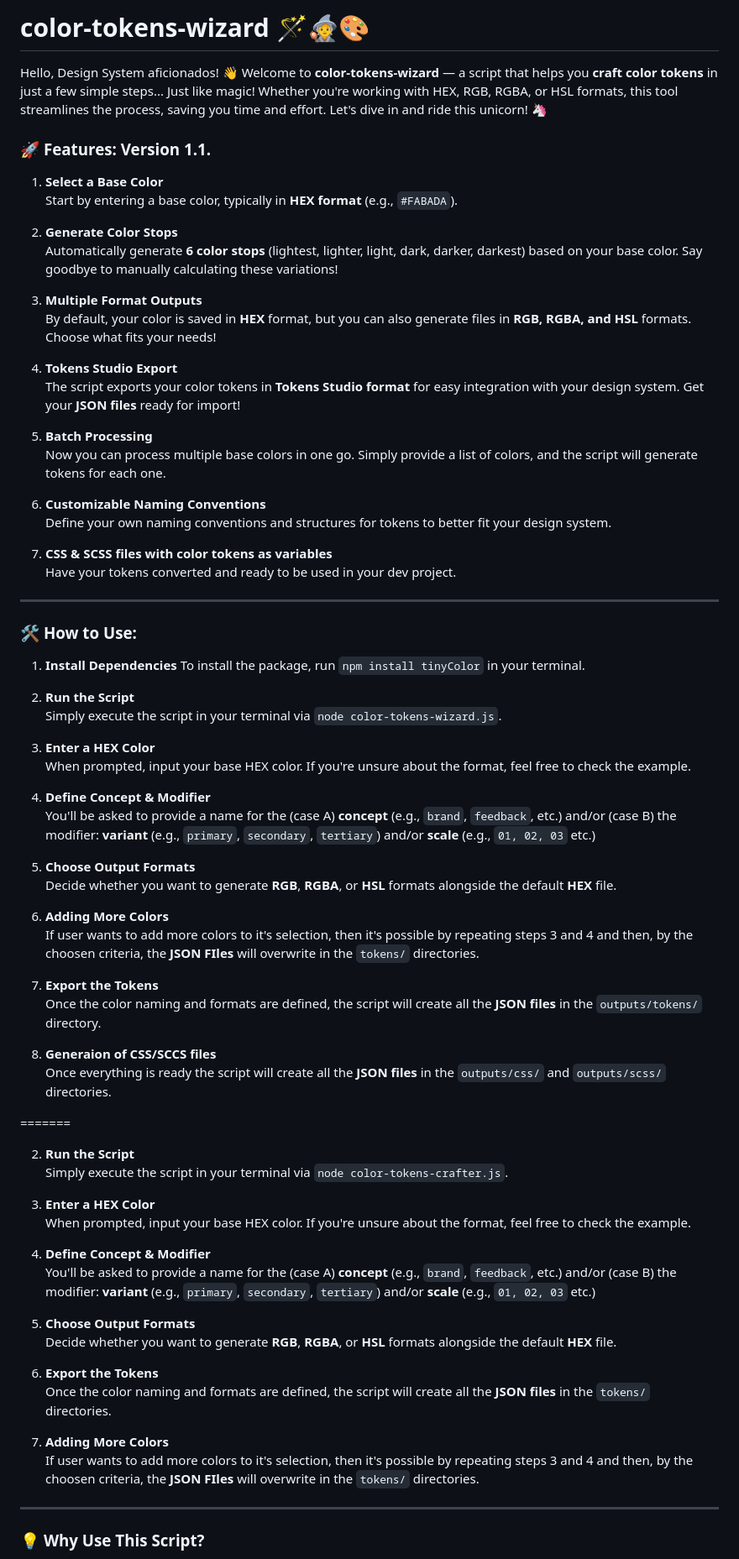
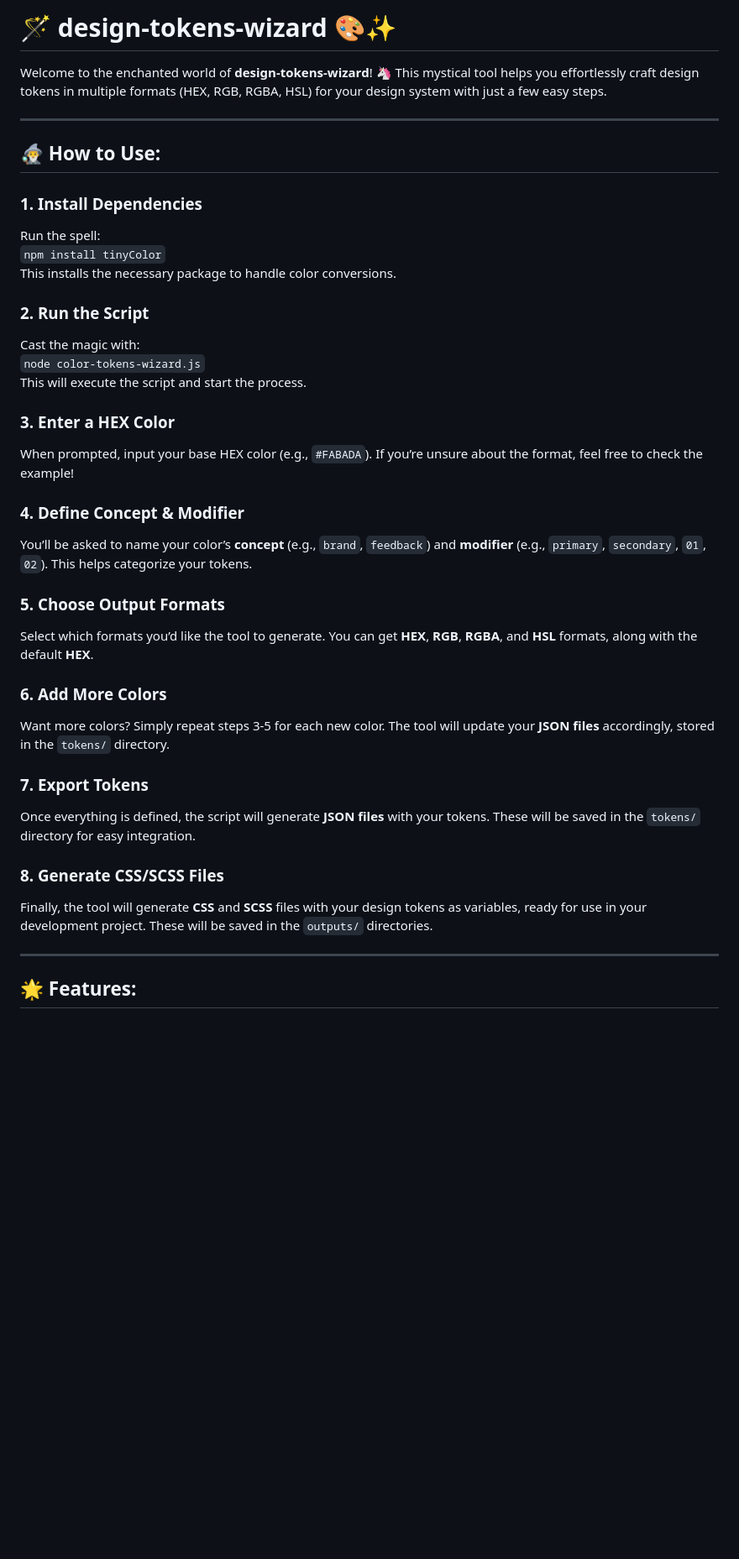
Before and after one commit to fulviabuonanno/design-tokens-wizards, a Markdown page: README.md, the part around the change printed below. Shown: that part at 84% size. GitHub-like rendering; blank space fills up the shorter version.

Commit message:
Update README.md
Improvement of instructions.

```diff
--- a/README.md
+++ b/README.md
@@ -1,80 +1,40 @@
-# color-tokens-wizard 🪄🧙🎨
+# 🪄 **design-tokens-wizard** 🎨✨
 
-Hello, Design System aficionados! 👋 Welcome to **color-tokens-wizard** — a script that helps you **craft color tokens** in just a few simple steps... Just like magic!
-Whether you're working with HEX, RGB, RGBA, or HSL formats, this tool streamlines the process, saving you time and effort. Let's dive in and ride this unicorn! 🦄
-
-### 🚀 **Features: Version 1.1.**
-
-1. **Select a Base Color**
-   Start by entering a base color, typically in **HEX format** (e.g., `#FABADA`).
-
-2. **Generate Color Stops**
-   Automatically generate **6 color stops** (lightest, lighter, light, dark, darker, darkest) based on your base color. Say goodbye to manually calculating these variations!
-
-3. **Multiple Format Outputs**
-   By default, your color is saved in **HEX** format, but you can also generate files in **RGB, RGBA, and HSL** formats. Choose what fits your needs!
-
-4. **Tokens Studio Export**
-   The script exports your color tokens in **Tokens Studio format** for easy integration with your design system. Get your **JSON files** ready for import!
-
-5. **Batch Processing**
-   Now you can process multiple base colors in one go. Simply provide a list of colors, and the script will generate tokens for each one.
-
-6. **Customizable Naming Conventions**
-   Define your own naming conventions and structures for tokens to better fit your design system.
-
-7. **CSS & SCSS files with color tokens as variables**
-   Have your tokens converted and ready to be used in your dev project.
+Welcome to the enchanted world of **design-tokens-wizard**! 🦄 This mystical tool helps you effortlessly craft design tokens in multiple formats (HEX, RGB, RGBA, HSL) for your design system with just a few easy steps.
 
 ---
 
-### 🛠️ **How to Use:**
+## 🧙‍♂️ **How to Use:**
 
-1. **Install Dependencies**
-   To install the package, run `npm install tinyColor` in your terminal.
+### 1. **Install Dependencies**
+Run the spell:
+`npm install tinyColor`
+This installs the necessary package to handle color conversions.
 
-2. **Run the Script**
-   Simply execute the script in your terminal via `node color-tokens-wizard.js`.
+### 2. **Run the Script**
+Cast the magic with:
+`node color-tokens-wizard.js`
+This will execute the script and start the process.
 
-3. **Enter a HEX Color**
-   When prompted, input your base HEX color. If you're unsure about the format, feel free to check the example.
+### 3. **Enter a HEX Color**
+When prompted, input your base HEX color (e.g., `#FABADA`). If you’re unsure about the format, feel free to check the example!
 
-4. **Define Concept & Modifier**
-   You'll be asked to provide a name for the (case A) **concept** (e.g., `brand`, `feedback`, etc.) and/or (case B) the modifier: **variant** (e.g., `primary`, `secondary`, `tertiary`) and/or **scale** (e.g., `01, 02, 03` etc.)
+### 4. **Define Concept & Modifier**
+You’ll be asked to name your color’s **concept** (e.g., `brand`, `feedback`) and **modifier** (e.g., `primary`, `secondary`, `01`, `02`). This helps categorize your tokens.
 
-5. **Choose Output Formats**
-   Decide whether you want to generate **RGB**, **RGBA**, or **HSL** formats alongside the default **HEX** file.
+### 5. **Choose Output Formats**
+Select which formats you’d like the tool to generate. You can get **HEX**, **RGB**, **RGBA**, and **HSL** formats, along with the default **HEX**.
 
-6. **Adding More Colors**
-   If user wants to add more colors to it's selection, then it's possible by repeating steps 3 and 4 and then, by the choosen criteria, the **JSON FIles** will overwrite in the `tokens/` directories.
+### 6. **Add More Colors**
+Want more colors? Simply repeat steps 3-5 for each new color. The tool will update your **JSON files** accordingly, stored in the `tokens/` directory.
 
-7. **Export the Tokens**
-   Once the color naming and formats are defined, the script will create all the **JSON files** in the `outputs/tokens/` directory.
+### 7. **Export Tokens**
+Once everything is defined, the script will generate **JSON files** with your tokens. These will be saved in the `tokens/` directory for easy integration.
 
-8. **Generaion of CSS/SCCS files**
-   Once everything is ready the script will create all the **JSON files** in the `outputs/css/` and `outputs/scss/` directories.
-
-=======
-
-2. **Run the Script**
-   Simply execute the script in your terminal via `node color-tokens-crafter.js`.
-
-3. **Enter a HEX Color**
-   When prompted, input your base HEX color. If you're unsure about the format, feel free to check the example.
-
-4. **Define Concept & Modifier**
-   You'll be asked to provide a name for the (case A) **concept** (e.g., `brand`, `feedback`, etc.) and/or (case B) the modifier: **variant** (e.g., `primary`, `secondary`, `tertiary`) and/or **scale** (e.g., `01, 02, 03` etc.)
-
-5. **Choose Output Formats**
-   Decide whether you want to generate **RGB**, **RGBA**, or **HSL** formats alongside the default **HEX** file.
-
-6. **Export the Tokens**
-   Once the color naming and formats are defined, the script will create all the **JSON files** in the `tokens/` directories.
-
-7. **Adding More Colors**
-   If user wants to add more colors to it's selection, then it's possible by repeating steps 3 and 4 and then, by the choosen criteria, the **JSON FIles** will overwrite in the `tokens/` directories.
+### 8. **Generate CSS/SCSS Files**
+Finally, the tool will generate **CSS** and **SCSS** files with your design tokens as variables, ready for use in your development project. These will be saved in the `outputs/` directories.
 
 ---
 
-### 💡 **Why Use This Script?**
+## 🌟 **Features:**
 
```
Also changed, not shown: other parts of README.md (+22 -7 lines).
